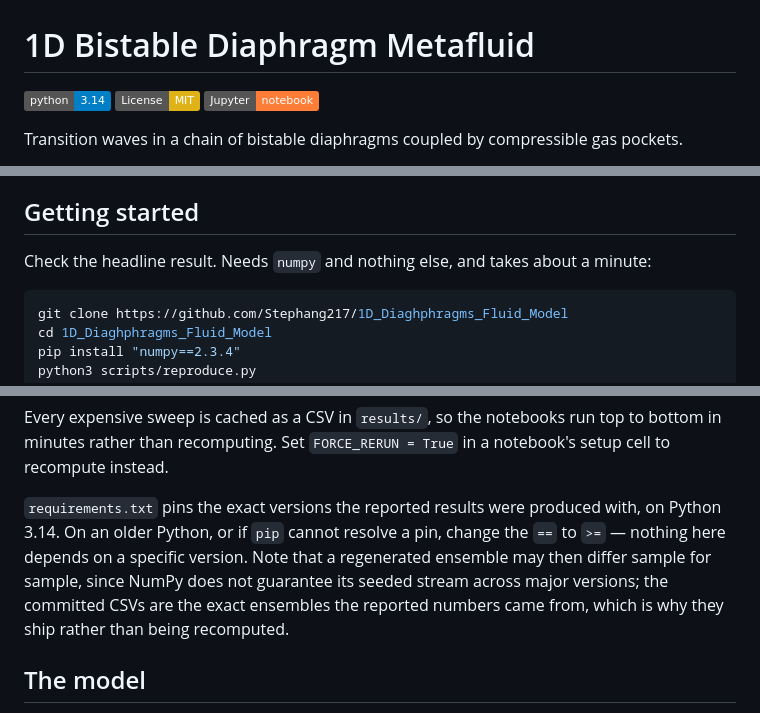
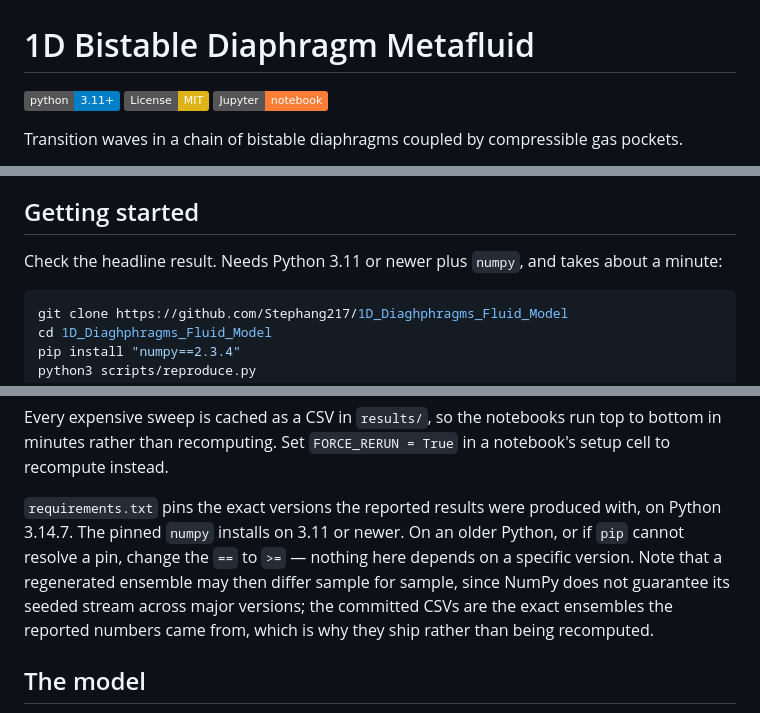
Before and after one commit to Stephang217/1D_Diaghphragms_Fluid_Model, a Markdown page: README.md, 3 parts joined by grey strips. Drawn GitHub-style; badges without logos.

Commit message:
State the Python floor where it is used, and stop overstating it
The pinned numpy 2.3.4 declares Requires-Python >=3.11, so 3.14 is what the
results were produced on rather than what running them takes. The badge read
"python 3.14" and the Getting started block named no version at all, which is
the one place a reader looks before typing.

Badge now reads 3.11+, the reproduce.py block names the floor, and the
requirements.txt paragraph distinguishes the version used from the version
required.

paper/appendix_c_protocol.tex still says "Running it needs Python 3.14"; that
lives in Overleaf and needs the same correction.

````diff
--- a/README.md
+++ b/README.md
@@ -1,6 +1,6 @@
 # 1D Bistable Diaphragm Metafluid
 
-![Python](https://img.shields.io/badge/python-3.14-blue.svg)
+![Python](https://img.shields.io/badge/python-3.11%2B-blue.svg)
 ![License: MIT](https://img.shields.io/badge/License-MIT-yellow.svg)
 ![Jupyter](https://img.shields.io/badge/Jupyter-notebook-orange.svg)
 
@@ -24,7 +24,7 @@ These are the two things a space-time diagram cannot show, which is why the repo
 
 ## Getting started
 
-Check the headline result. Needs `numpy` and nothing else, and takes about a minute:
+Check the headline result. Needs Python 3.11 or newer plus `numpy`, and takes about a minute:
 
 ```bash
 git clone https://github.com/Stephang217/1D_Diaghphragms_Fluid_Model
@@ -44,7 +44,7 @@ jupyter notebook dimensionless_model.ipynb
 
 Every expensive sweep is cached as a CSV in `results/`, so the notebooks run top to bottom in minutes rather than recomputing. Set `FORCE_RERUN = True` in a notebook's setup cell to recompute instead.
 
-`requirements.txt` pins the exact versions the reported results were produced with, on Python 3.14. On an older Python, or if `pip` cannot resolve a pin, change the `==` to `>=` — nothing here depends on a specific version. Note that a regenerated ensemble may then differ sample for sample, since NumPy does not guarantee its seeded stream across major versions; the committed CSVs are the exact ensembles the reported numbers came from, which is why they ship rather than being recomputed.
+`requirements.txt` pins the exact versions the reported results were produced with, on Python 3.14.7. The pinned `numpy` installs on 3.11 or newer. On an older Python, or if `pip` cannot resolve a pin, change the `==` to `>=` — nothing here depends on a specific version. Note that a regenerated ensemble may then differ sample for sample, since NumPy does not guarantee its seeded stream across major versions; the committed CSVs are the exact ensembles the reported numbers came from, which is why they ship rather than being recomputed.
 
 ## The model
 
````
